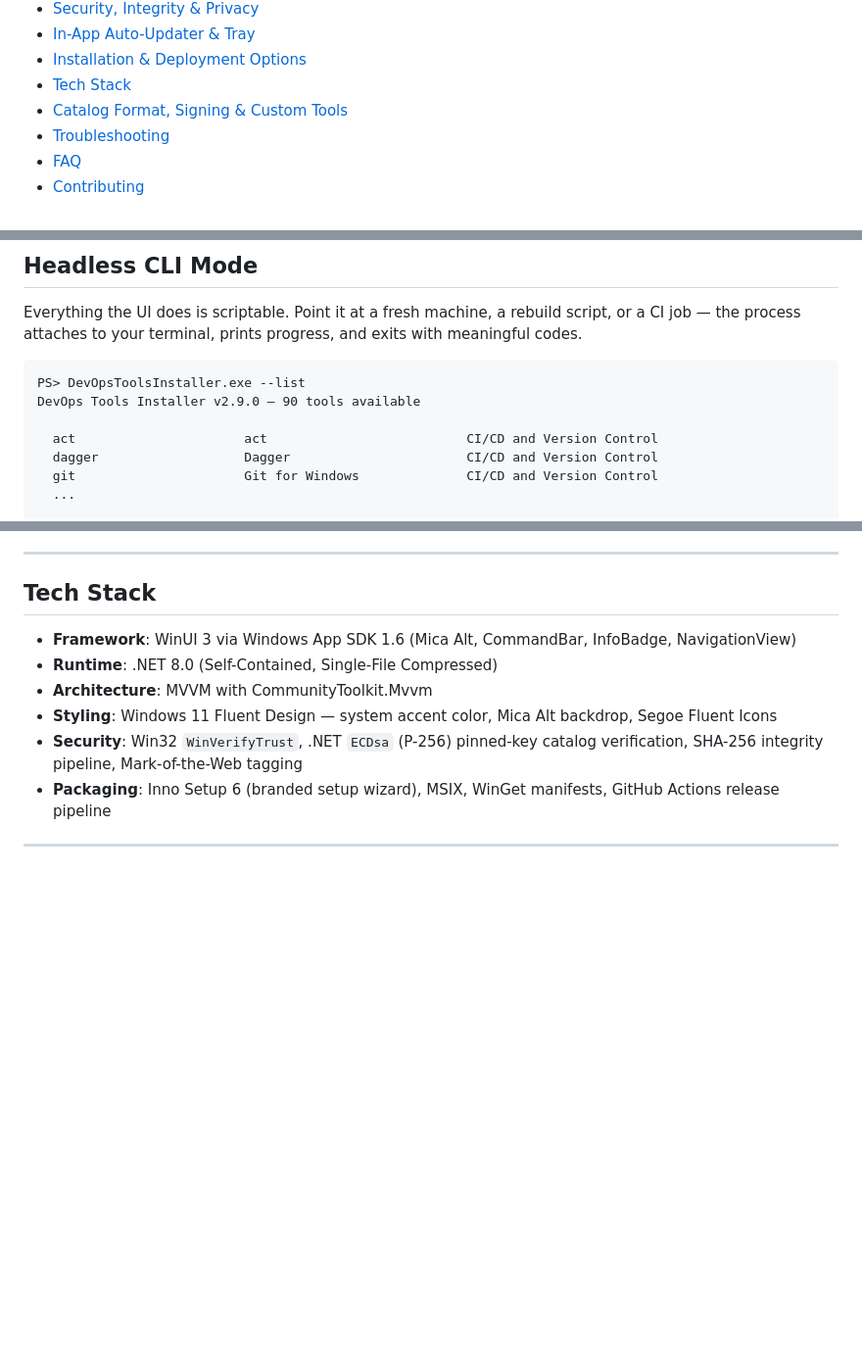
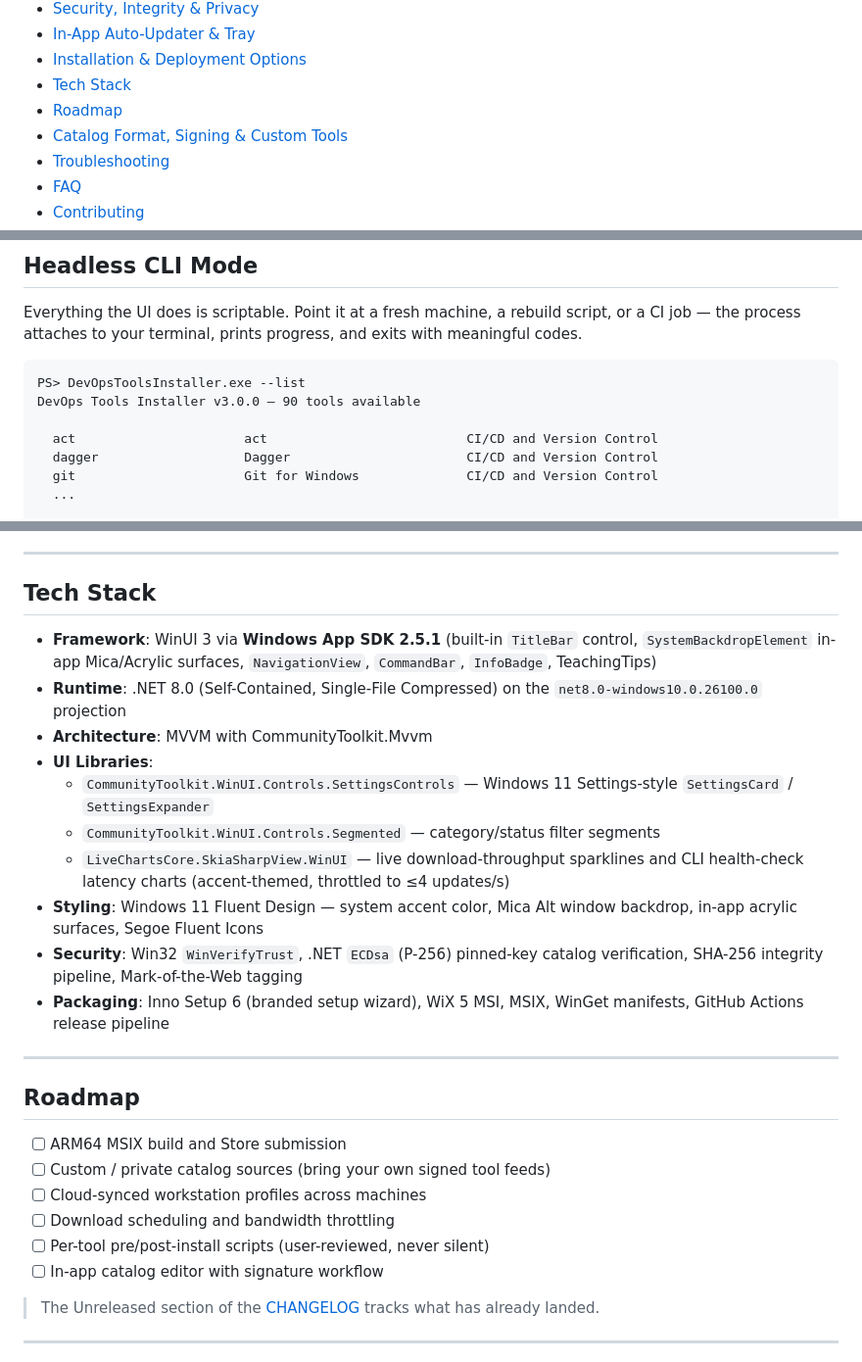
Before and after one commit to NotHarshhaa/DevOpsToolsInstaller, a Markdown page: README.md, 3 parts joined by grey strips. Shown at 98% size. Rendered like a GitHub page; blank space fills up the shorter version.

Commit message:
feat: Update README.md with new roadmap and tech stack details
- Added a "Roadmap" section outlining future features and enhancements.
- Updated tech stack information to reflect the upgrade to Windows App SDK 2.5.1 and included new UI libraries.
- Revised runtime details to specify the .NET 8.0 projection.
- Corrected file path in uninstall command example for clarity.

Signed-off-by: NotHarshhaa <reddyharshhaa12@gmail.com>

````diff
--- a/README.md
+++ b/README.md
@@ -66,6 +66,7 @@ A high-performance, native Windows 11 desktop application (WinUI 3 + Mica Alt) d
 - [In-App Auto-Updater & Tray](#in-app-auto-updater--tray)
 - [Installation & Deployment Options](#installation--deployment-options)
 - [Tech Stack](#tech-stack)
+- [Roadmap](#roadmap)
 - [Catalog Format, Signing & Custom Tools](#catalog-format-signing--custom-tools)
 - [Troubleshooting](#troubleshooting)
 - [FAQ](#faq)
@@ -166,7 +167,7 @@ Everything the UI does is scriptable. Point it at a fresh machine, a rebuild scr
 
 ```text
 PS> DevOpsToolsInstaller.exe --list
-DevOps Tools Installer v2.9.0 — 90 tools available
+DevOps Tools Installer v3.0.0 — 90 tools available
 
   act                      act                          CI/CD and Version Control
   dagger                   Dagger                       CI/CD and Version Control
@@ -414,12 +415,29 @@ if ($LASTEXITCODE -ne 0) { throw "Workstation provisioning failed" }
 
 ## Tech Stack
 
-- **Framework**: WinUI 3 via Windows App SDK 1.6 (Mica Alt, CommandBar, InfoBadge, NavigationView)
-- **Runtime**: .NET 8.0 (Self-Contained, Single-File Compressed)
+- **Framework**: WinUI 3 via **Windows App SDK 2.5.1** (built-in `TitleBar` control, `SystemBackdropElement` in-app Mica/Acrylic surfaces, `NavigationView`, `CommandBar`, `InfoBadge`, TeachingTips)
+- **Runtime**: .NET 8.0 (Self-Contained, Single-File Compressed) on the `net8.0-windows10.0.26100.0` projection
 - **Architecture**: MVVM with CommunityToolkit.Mvvm
-- **Styling**: Windows 11 Fluent Design — system accent color, Mica Alt backdrop, Segoe Fluent Icons
+- **UI Libraries**:
+  - `CommunityToolkit.WinUI.Controls.SettingsControls` — Windows 11 Settings-style `SettingsCard` / `SettingsExpander`
+  - `CommunityToolkit.WinUI.Controls.Segmented` — category/status filter segments
+  - `LiveChartsCore.SkiaSharpView.WinUI` — live download-throughput sparklines and CLI health-check latency charts (accent-themed, throttled to ≤4 updates/s)
+- **Styling**: Windows 11 Fluent Design — system accent color, Mica Alt window backdrop, in-app acrylic surfaces, Segoe Fluent Icons
 - **Security**: Win32 `WinVerifyTrust`, .NET `ECDsa` (P-256) pinned-key catalog verification, SHA-256 integrity pipeline, Mark-of-the-Web tagging
-- **Packaging**: Inno Setup 6 (branded setup wizard), MSIX, WinGet manifests, GitHub Actions release pipeline
+- **Packaging**: Inno Setup 6 (branded setup wizard), WiX 5 MSI, MSIX, WinGet manifests, GitHub Actions release pipeline
+
+---
+
+## Roadmap
+
+- [ ] ARM64 MSIX build and Store submission
+- [ ] Custom / private catalog sources (bring your own signed tool feeds)
+- [ ] Cloud-synced workstation profiles across machines
+- [ ] Download scheduling and bandwidth throttling
+- [ ] Per-tool pre/post-install scripts (user-reviewed, never silent)
+- [ ] In-app catalog editor with signature workflow
+
+> The Unreleased section of the [CHANGELOG](CHANGELOG.md) tracks what has already landed.
 
 ---
 
````
Also changed, not shown: other parts of README.md (+1 -1 lines).
